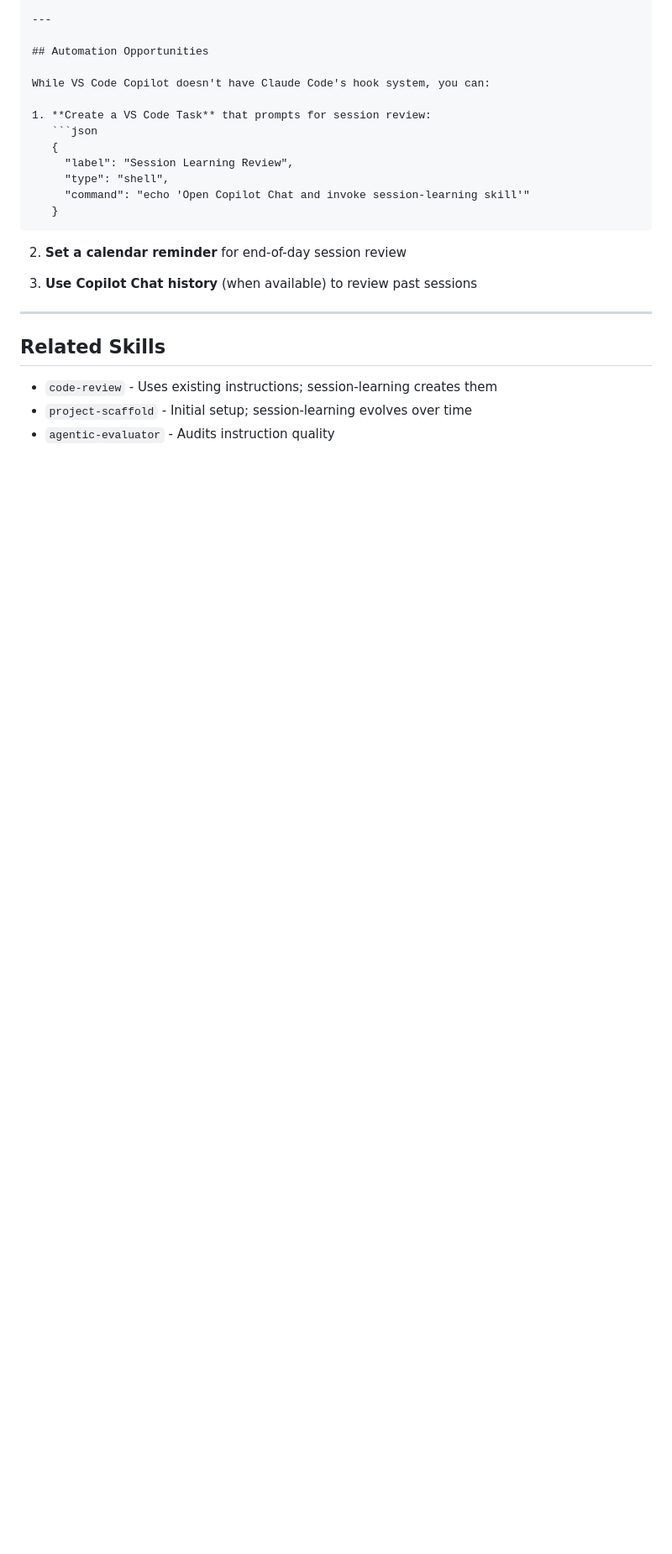
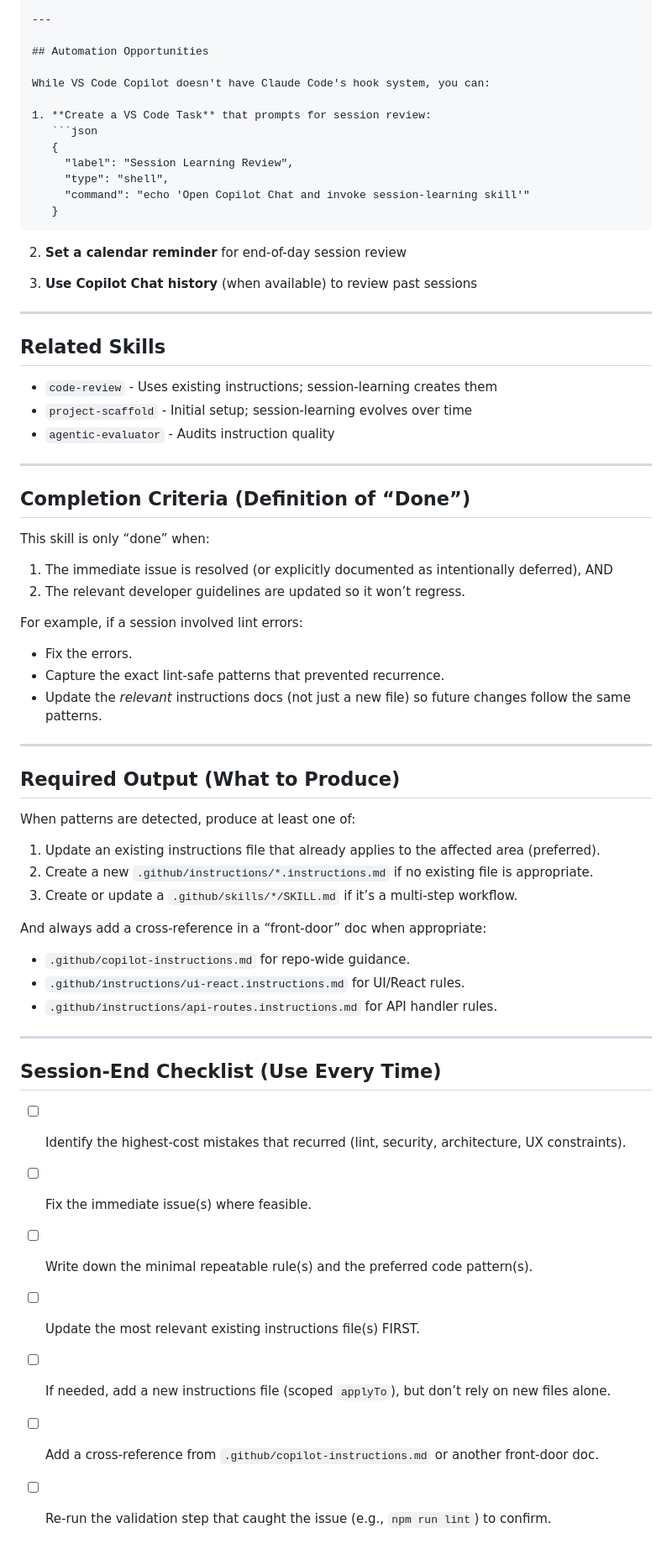
Before and after one commit to 0xRabbidfly/Eric-Cartman, a Markdown page: session-learning/SKILL.md, the part around one of its changes. Shown at 84% size. Drawn GitHub-style; blank space fills up the shorter version.

Commit message:
skill: update to session learning

```diff
--- a/session-learning/SKILL.md
+++ b/session-learning/SKILL.md
@@ -340,3 +346,44 @@ While VS Code Copilot doesn't have Claude Code's hook system, you can:
 - `code-review` - Uses existing instructions; session-learning creates them
 - `project-scaffold` - Initial setup; session-learning evolves over time
 - `agentic-evaluator` - Audits instruction quality
+
+---
+
+## Completion Criteria (Definition of “Done”)
+
+This skill is only “done” when:
+
+1. The immediate issue is resolved (or explicitly documented as intentionally deferred), AND
+2. The relevant developer guidelines are updated so it won’t regress.
+
+For example, if a session involved lint errors:
+- Fix the errors.
+- Capture the exact lint-safe patterns that prevented recurrence.
+- Update the *relevant* instructions docs (not just a new file) so future changes follow the same patterns.
+
+---
+
+## Required Output (What to Produce)
+
+When patterns are detected, produce at least one of:
+
+1. Update an existing instructions file that already applies to the affected area (preferred).
+2. Create a new `.github/instructions/*.instructions.md` if no existing file is appropriate.
+3. Create or update a `.github/skills/*/SKILL.md` if it’s a multi-step workflow.
+
+And always add a cross-reference in a “front-door” doc when appropriate:
+- `.github/copilot-instructions.md` for repo-wide guidance.
+- `.github/instructions/ui-react.instructions.md` for UI/React rules.
+- `.github/instructions/api-routes.instructions.md` for API handler rules.
+
+---
+
+## Session-End Checklist (Use Every Time)
+
+- [ ] Identify the highest-cost mistakes that recurred (lint, security, architecture, UX constraints).
+- [ ] Fix the immediate issue(s) where feasible.
+- [ ] Write down the minimal repeatable rule(s) and the preferred code pattern(s).
+- [ ] Update the most relevant existing instructions file(s) FIRST.
+- [ ] If needed, add a new instructions file (scoped `applyTo`), but don’t rely on new files alone.
+- [ ] Add a cross-reference from `.github/copilot-instructions.md` or another front-door doc.
+- [ ] Re-run the validation step that caught the issue (e.g., `npm run lint`) to confirm.
```
Also changed, not shown: other parts of session-learning/SKILL.md (+6 -0 lines).
